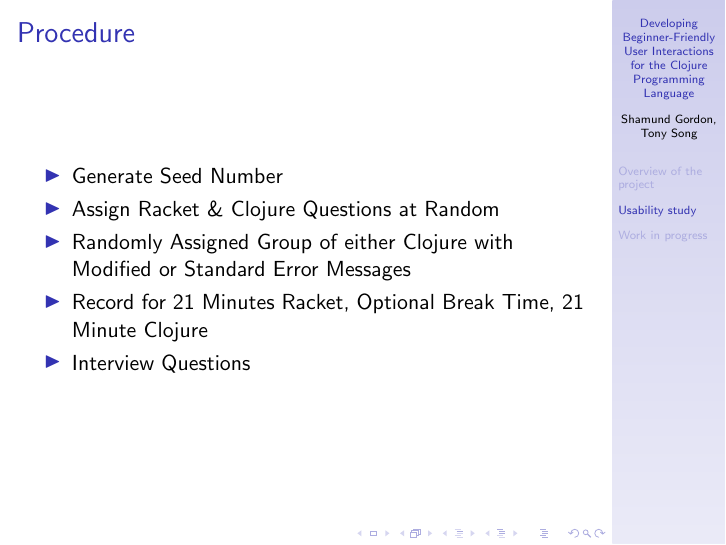
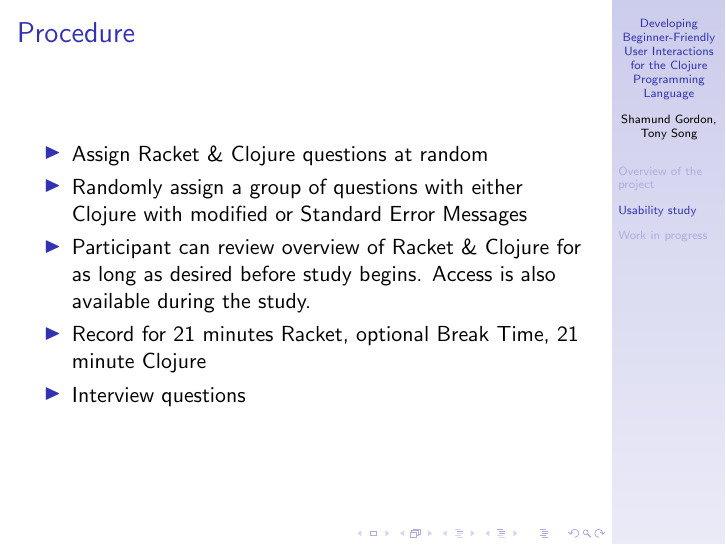
Before and after one commit to Clojure-Intro-Course/HHMI2016talk, LaTeX slides (HHMI2016talk.tex): page 12 of 21. Compiled offline with pdfLaTeX.

Commit message:
edited prcedure slide

```diff
--- a/HHMI2016talk.tex
+++ b/HHMI2016talk.tex
@@ -134,11 +134,11 @@ Simply put, the purpose of the study is to compare our modified error messages t
   \frametitle{Procedure}
 \begin{itemize}
 
-\item Generate Seed Number
-\item Assign Racket \& Clojure Questions at Random
-\item Randomly Assigned Group of either Clojure with Modified or Standard Error Messages
-\item Record for 21 Minutes Racket, Optional Break Time, 21 Minute Clojure
-\item Interview Questions
+\item Assign Racket \& Clojure questions at random
+\item Randomly assign a group of questions with either Clojure with modified or Standard Error Messages
+\item Participant can review overview of Racket \& Clojure for as long as desired before study begins. Access is also available during the study.
+\item Record for 21 minutes Racket, optional Break Time, 21 minute Clojure
+\item Interview questions
 
 \end{itemize}
 \end{frame}
```
